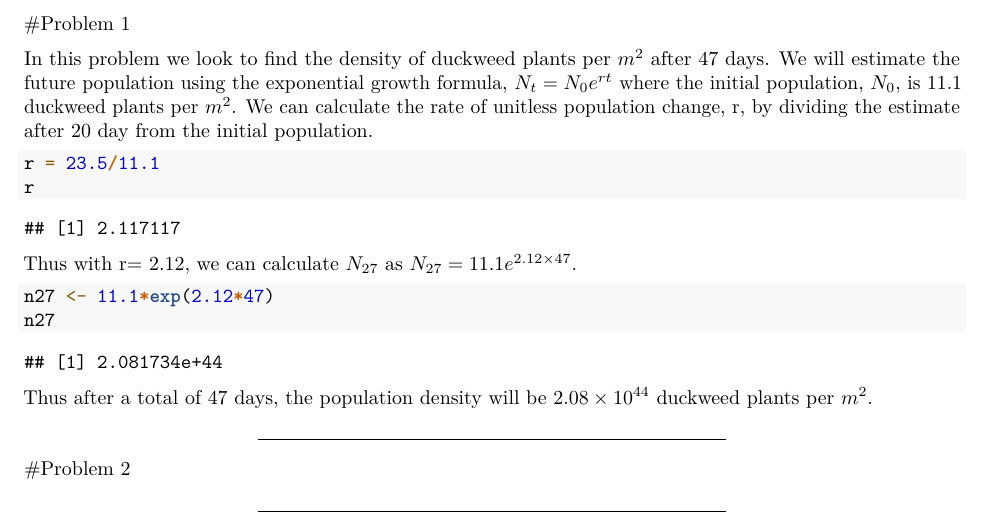
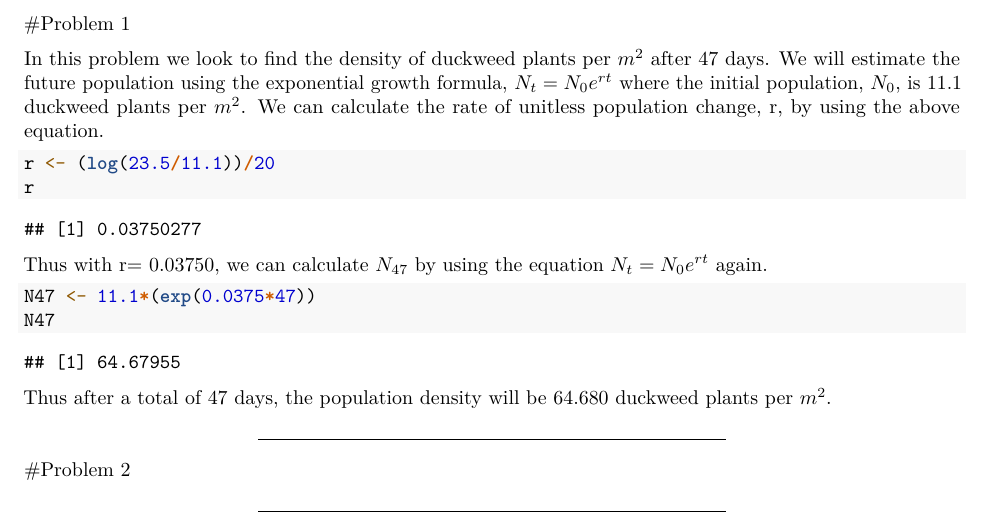
Before and after one commit to henryf6/pop_comm_ecology_hw, an R Markdown document (homework/Apgar_Frye_Homework_1.Rmd): part of page 1 of 2, cut so that both start at the same text. Rendered offline with R 4.5, knitr and Pandoc, then LaTeX, with nearby package versions.

Commit message:
Hooray for problem number 1

````diff
--- a/homework/Apgar_Frye_Homework_1.Rmd
+++ b/homework/Apgar_Frye_Homework_1.Rmd
@@ -7,21 +7,21 @@ output:
 
 #Problem 1
 
-In this problem we look to find the density of duckweed plants per $m^2$ after 47 days. We will estimate the future population using the exponential growth formula, $N_t = N_0 e^{rt}$ where the initial population, $N_0$, is 11.1 duckweed plants per $m^2$.  We can calculate the rate of unitless population change, r, by dividing the estimate after 20 day from the initial population.
+In this problem we look to find the density of duckweed plants per $m^2$ after 47 days. We will estimate the future population using the exponential growth formula, $N_t = N_0 e^{rt}$ where the initial population, $N_0$, is 11.1 duckweed plants per $m^2$.  We can calculate the rate of unitless population change, r, by using the above equation.
 
 ```{r}
-r = 23.5/11.1
+r <- (log(23.5/11.1))/20
 r
 ```
 
-Thus with r= 2.12, we can calculate $N_{27}$ as $N_{27} = 11.1 e^{2.12\times47}$.
+Thus with r= 0.03750, we can calculate $N_{47}$ by using the equation $N_t = N_0 e^{rt}$ again.
 
 ```{r}
-n27 <- 11.1*exp(2.12*47)
-n27
+N47 <- 11.1*(exp(0.0375*47))
+N47
 ```
 
-Thus after a total of 47 days, the population density will be $2.08\times10^{44}$ duckweed plants per $m^2$.
+Thus after a total of 47 days, the population density will be 64.680 duckweed plants per $m^2$.
 
 ***
 
````
